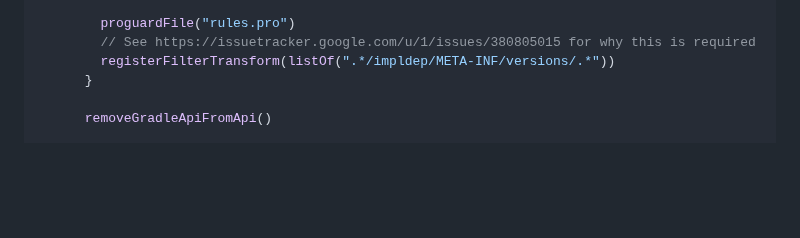
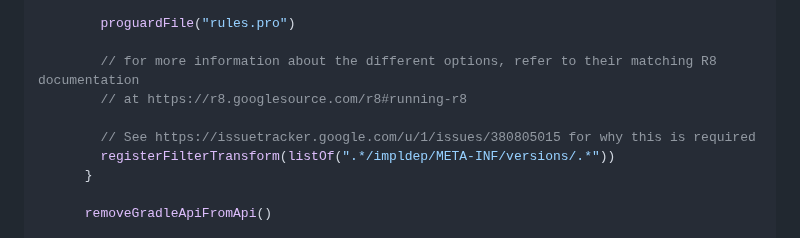
Before and after one commit to GradleUp/gr8, a Markdown page: README.md, the part around the change. GitHub-like rendering; blank space fills up the shorter version.

```diff
--- a/README.md
+++ b/README.md
@@ -115,6 +115,10 @@ if (shadow) {
         addClassPathJarsFrom(compileOnlyDependencies)
 
         proguardFile("rules.pro")
+
+        // for more information about the different options, refer to their matching R8 documentation
+        // at https://r8.googlesource.com/r8#running-r8
+
         // See https://issuetracker.google.com/u/1/issues/380805015 for why this is required
         registerFilterTransform(listOf(".*/impldep/META-INF/versions/.*"))
       }
```
